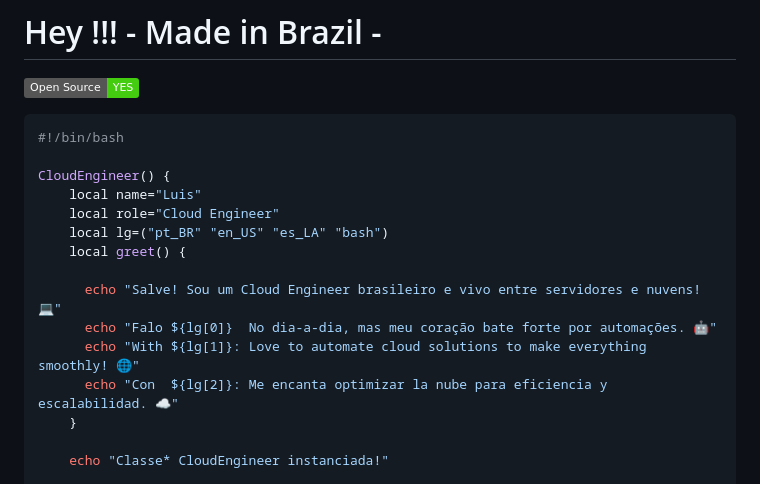
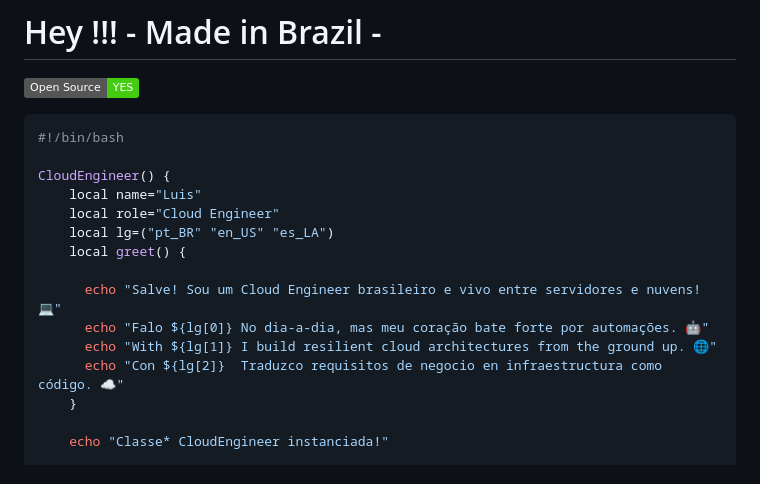
Before and after one commit to luiscorreiaOps/luiscorreiaOps, a Markdown page: README.md, the part around the change. GitHub-like rendering; badges without logos.

Commit message:
Keep Devops

```diff
--- a/README.md
+++ b/README.md
@@ -8,13 +8,13 @@
 CloudEngineer() {
     local name="Luis"
     local role="Cloud Engineer"
-    local lg=("pt_BR" "en_US" "es_LA" "bash")
+    local lg=("pt_BR" "en_US" "es_LA")
     local greet() {
 
       echo "Salve! Sou um Cloud Engineer brasileiro e vivo entre servidores e nuvens! 💻"
-      echo "Falo ${lg[0]}  No dia-a-dia, mas meu coração bate forte por automações. 🤖"
-      echo "With ${lg[1]}: Love to automate cloud solutions to make everything smoothly! 🌐"
-      echo "Con  ${lg[2]}: Me encanta optimizar la nube para eficiencia y escalabilidad. ☁️"
+      echo "Falo ${lg[0]} No dia-a-dia, mas meu coração bate forte por automações. 🤖"
+      echo "With ${lg[1]} I build resilient cloud architectures from the ground up. 🌐"
+      echo "Con ${lg[2]}  Traduzco requisitos de negocio en infraestructura como código. ☁️"
     }
 
     echo "Classe* CloudEngineer instanciada!"
```
